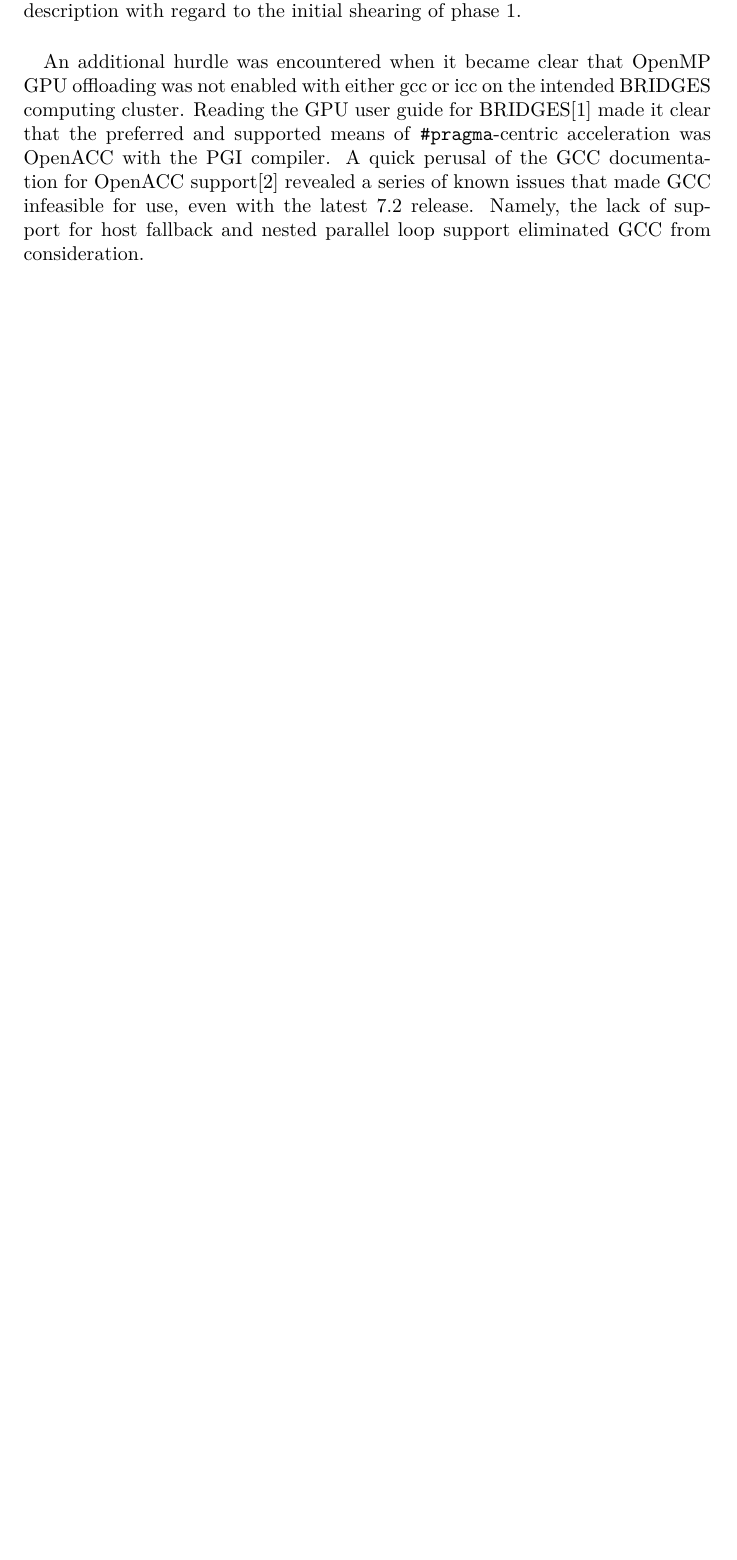
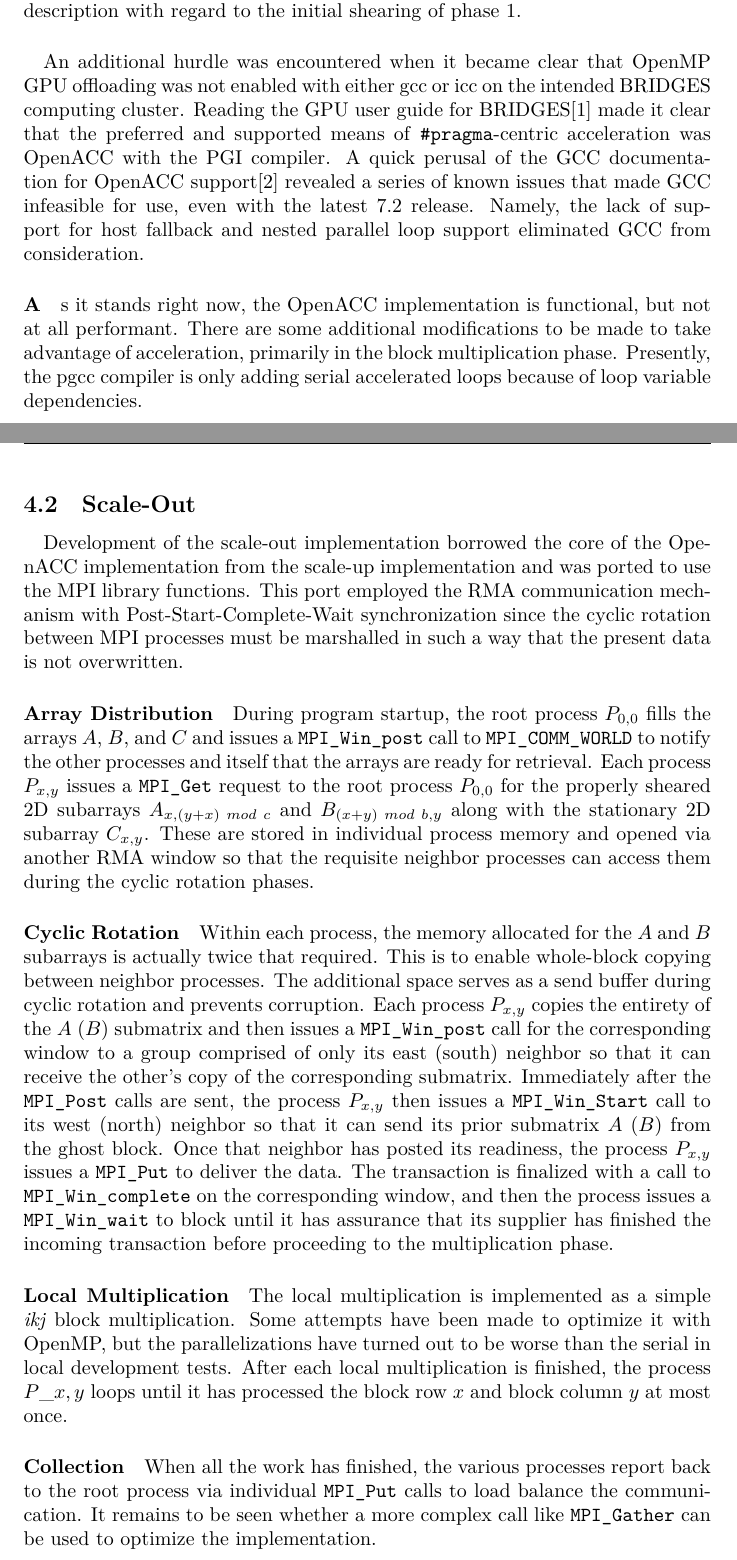
Before and after one commit to myantosca/cannon-tests, a LaTeX document (COSC-6365-MichaelYantosca-FinalProjectReport.tex): part of page 6 of 7 before the commit and two parts of pages 6 and 7 of 8 after it, the two joined at a grey line, cut so that both start at the same text, the shorter picture padded with empty space. Compiled offline with XeLaTeX; a LaTeX package or settings file that is missing is left out.

Commit message:
Added additional text on scale-out implementation and challenges with scale-up implementation.

```diff
--- a/COSC-6365-MichaelYantosca-FinalProjectReport.tex
+++ b/COSC-6365-MichaelYantosca-FinalProjectReport.tex
@@ -217,6 +217,47 @@
       of known issues that made GCC infeasible for use, even with the latest 7.2 release. Namely, the lack of support for host fallback and nested
       parallel loop support eliminated GCC from consideration.
     \end{paragraph}
+    \begin{paragraph}
+      As it stands right now, the OpenACC implementation is functional, but not at all performant. There are some additional modifications to be made
+      to take advantage of acceleration, primarily in the block multiplication phase. Presently, the pgcc compiler is only adding serial accelerated
+      loops because of loop variable dependencies.
+    \end{paragraph}
+  \end{subsection}
+  \begin{subsection}{Scale-Out}
+    \begin{paragraph}{}
+      Development of the scale-out implementation borrowed the core of the OpenACC implementation from the scale-up implementation and was ported
+      to use the MPI library functions. This port employed the RMA communication mechanism with Post-Start-Complete-Wait synchronization since
+      the cyclic rotation between MPI processes must be marshalled in such a way that the present data is not overwritten.
+    \end{paragraph}
+    \begin{paragraph}{Array Distribution}
+      During program startup, the root process $P_{0,0}$ fills the arrays $A$, $B$, and $C$ and issues a \texttt{MPI\_Win\_post} call to \texttt{MPI\_COMM\_WORLD}
+      to notify the other processes and itself that the arrays are ready for retrieval. Each process $P_{x,y}$ issues a \texttt{MPI\_Get} request
+      to the root process $P_{0,0}$ for the properly sheared 2D subarrays $A_{x,(y+x)\ mod\ c}$ and $B_{(x+y)\ mod\ b, y}$ along with the stationary
+      2D subarray $C_{x,y}$. These are stored in individual process memory and opened via another RMA window so that the requisite neighbor processes
+      can access them during the cyclic rotation phases.
+    \end{paragraph}
+    \begin{paragraph}{Cyclic Rotation}
+      Within each process, the memory allocated for the $A$ and $B$ subarrays is actually twice that required. This is to enable whole-block copying
+      between neighbor processes. The additional space serves as a send buffer during cyclic rotation and prevents corruption. Each process $P_{x,y}$
+      copies the entirety of the $A$ ($B$) submatrix and then issues a \texttt{MPI\_Win\_post} call for the corresponding window to a group comprised of
+      only its east (south) neighbor so that it can receive the other's copy of the corresponding submatrix. Immediately after the \texttt{MPI\_Post}
+      calls are sent, the process $P_{x,y}$ then issues a \texttt{MPI\_Win\_Start} call to its west (north) neighbor so that it can send its prior submatrix
+      $A$ ($B$) from the ghost block. Once that neighbor has posted its readiness, the process $P_{x,y}$ issues a \texttt{MPI\_Put} to deliver the data.
+      The transaction is finalized with a call to \texttt{MPI\_Win\_complete} on the corresponding window, and then the process issues a \texttt{MPI\_Win\_wait}
+      to block until it has assurance that its supplier has finished the incoming transaction before proceeding to the multiplication phase.
+    \end{paragraph}
+    \begin{paragraph}{Local Multiplication}
+      The local multiplication is implemented as a simple \emph{ikj} block multiplication. Some attempts have been made to optimize it
+      with OpenMP, but the parallelizations have turned out to be worse than the serial in local development tests.
+      After each local multiplication is finished, the process $P\_{x,y}$ loops until it has processed the block row $x$ and block column $y$
+      at most once.
+    \end{paragraph}
+    \begin{paragraph}{Collection}
+      When all the work has finished, the various processes report back to the root process via individual \texttt{MPI\_Put} calls to load balance
+      the communication. It remains to be seen whether a more complex call like \texttt{MPI\_Gather} can be used to optimize the implementation.
+    \end{paragraph}
+    \begin{paragraph}
+    \end{paragraph}
   \end{subsection}
 \end{section}
 \printbibliography
```
